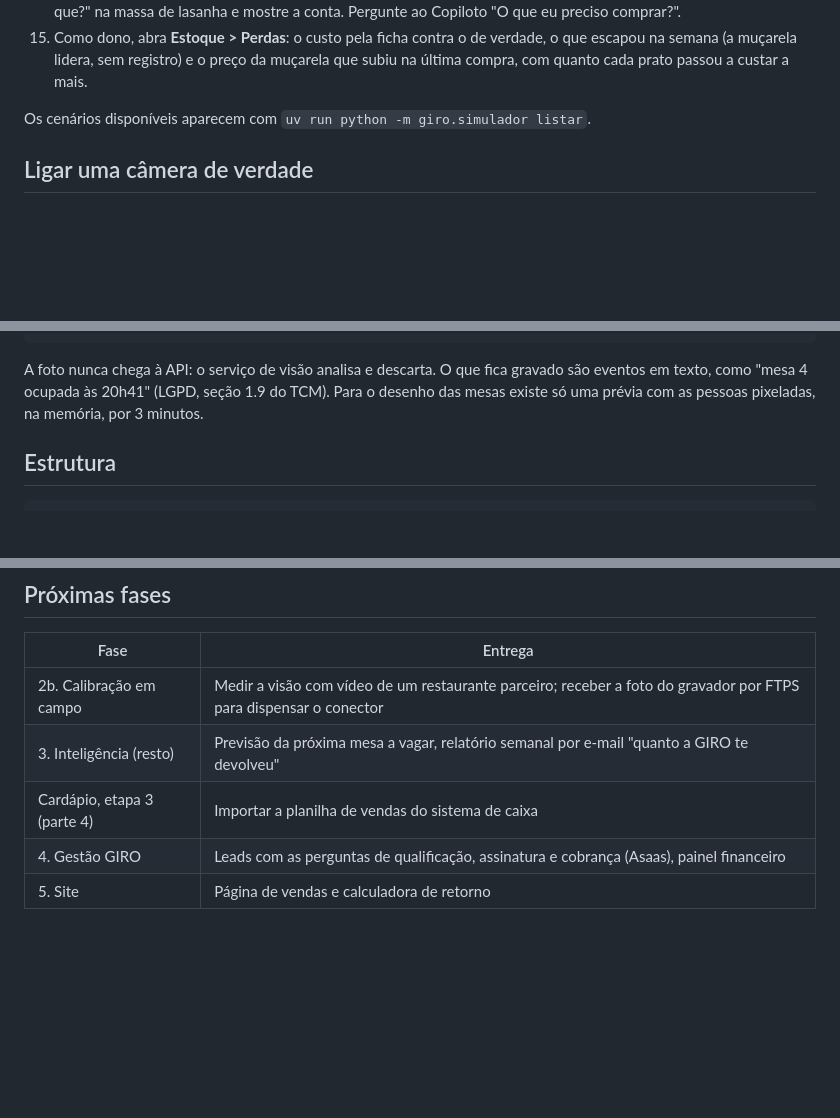
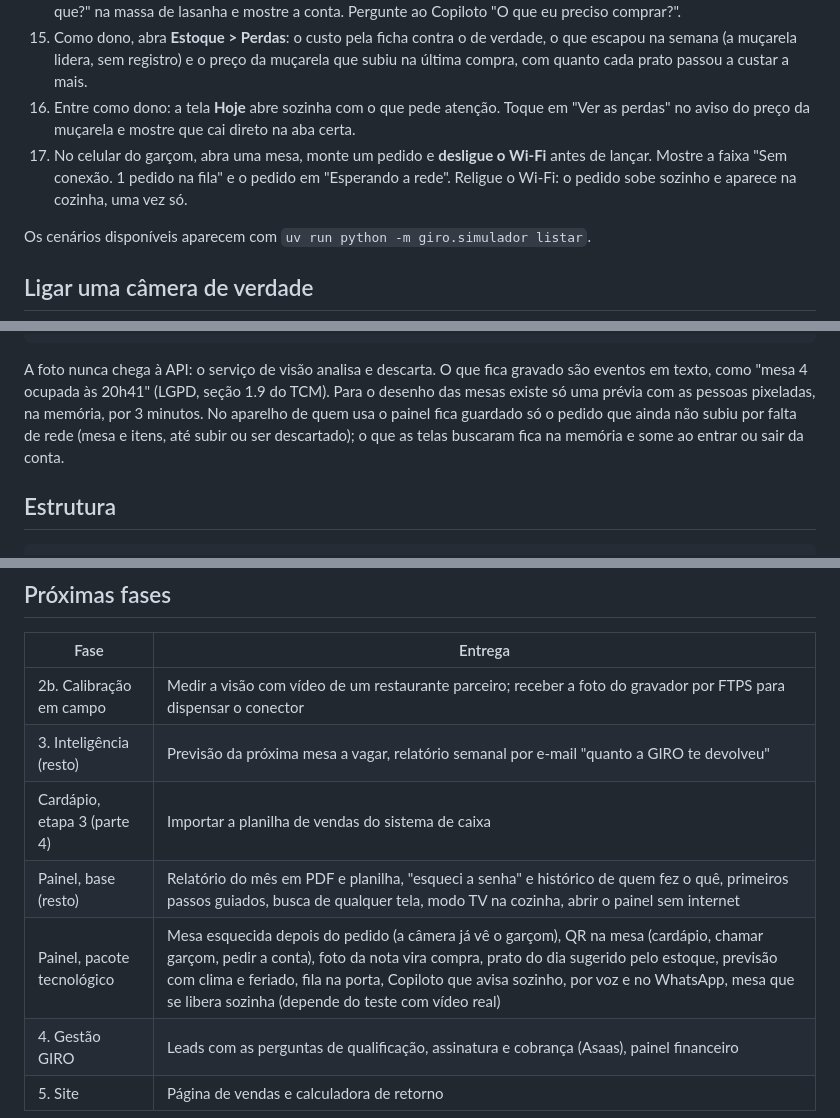
Before and after one commit to Matheusbritooo/Giro-empresa, a Markdown page: README.md, 3 parts joined by grey strips. Drawn GitHub-style; blank space fills up the shorter version.

````diff
--- a/README.md
+++ b/README.md
@@ -160,6 +170,8 @@ Prefere Postgres, como em produção? `make banco` sobe um no Docker. Depois, an
 13. Abra **Estoque**: os 18 ingredientes, o que cada um tem e o **livro** da muçarela (vendas de cada noite, compras de terça e sexta, contagem de segunda). Em **Fichas dos pratos**, mostre o Fettuccine: pela ficha ele custa mais do que o digitado antes. Lance um pedido no celular e veja o estoque baixar na hora.
 14. Ainda em **Estoque**, abra a **Lista de compras**: o que comprar na próxima compra, por fornecedor. Toque em "Por que?" na massa de lasanha e mostre a conta. Pergunte ao Copiloto "O que eu preciso comprar?".
 15. Como dono, abra **Estoque > Perdas**: o custo pela ficha contra o de verdade, o que escapou na semana (a muçarela lidera, sem registro) e o preço da muçarela que subiu na última compra, com quanto cada prato passou a custar a mais.
+16. Entre como dono: a tela **Hoje** abre sozinha com o que pede atenção. Toque em "Ver as perdas" no aviso do preço da muçarela e mostre que cai direto na aba certa.
+17. No celular do garçom, abra uma mesa, monte um pedido e **desligue o Wi-Fi** antes de lançar. Mostre a faixa "Sem conexão. 1 pedido na fila" e o pedido em "Esperando a rede". Religue o Wi-Fi: o pedido sobe sozinho e aparece na cozinha, uma vez só.
 
 Os cenários disponíveis aparecem com `uv run python -m giro.simulador listar`.
 
@@ -203,7 +215,7 @@ Simulador (demonstração) ─────────────────
                        banco (histórico)     painel ao vivo (WebSocket)    celular (Web Push)
 ```
 
-A foto nunca chega à API: o serviço de visão analisa e descarta. O que fica gravado são eventos em texto, como "mesa 4 ocupada às 20h41" (LGPD, seção 1.9 do TCM). Para o desenho das mesas existe só uma prévia com as pessoas pixeladas, na memória, por 3 minutos.
+A foto nunca chega à API: o serviço de visão analisa e descarta. O que fica gravado são eventos em texto, como "mesa 4 ocupada às 20h41" (LGPD, seção 1.9 do TCM). Para o desenho das mesas existe só uma prévia com as pessoas pixeladas, na memória, por 3 minutos. No aparelho de quem usa o painel fica guardado só o pedido que ainda não subiu por falta de rede (mesa e itens, até subir ou ser descartado); o que as telas buscaram fica na memória e some ao entrar ou sair da conta.
 
 ## Estrutura
 
@@ -290,5 +302,7 @@ O repositório já vem preparado para o grupo usar o Claude Code:
 | 2b. Calibração em campo | Medir a visão com vídeo de um restaurante parceiro; receber a foto do gravador por FTPS para dispensar o conector |
 | 3. Inteligência (resto) | Previsão da próxima mesa a vagar, relatório semanal por e-mail "quanto a GIRO te devolveu" |
 | Cardápio, etapa 3 (parte 4) | Importar a planilha de vendas do sistema de caixa |
+| Painel, base (resto) | Relatório do mês em PDF e planilha, "esqueci a senha" e histórico de quem fez o quê, primeiros passos guiados, busca de qualquer tela, modo TV na cozinha, abrir o painel sem internet |
+| Painel, pacote tecnológico | Mesa esquecida depois do pedido (a câmera já vê o garçom), QR na mesa (cardápio, chamar garçom, pedir a conta), foto da nota vira compra, prato do dia sugerido pelo estoque, previsão com clima e feriado, fila na porta, Copiloto que avisa sozinho, por voz e no WhatsApp, mesa que se libera sozinha (depende do teste com vídeo real) |
 | 4. Gestão GIRO | Leads com as perguntas de qualificação, assinatura e cobrança (Asaas), painel financeiro |
 | 5. Site | Página de vendas e calculadora de retorno |
````
Also changed, not shown: other parts of README.md (+10 -0 lines), CLAUDE.md (+6 -1 lines), docs/telas/hoje.png (added), docs/telas/pedido-sem-internet.png (added), 5 other files.
